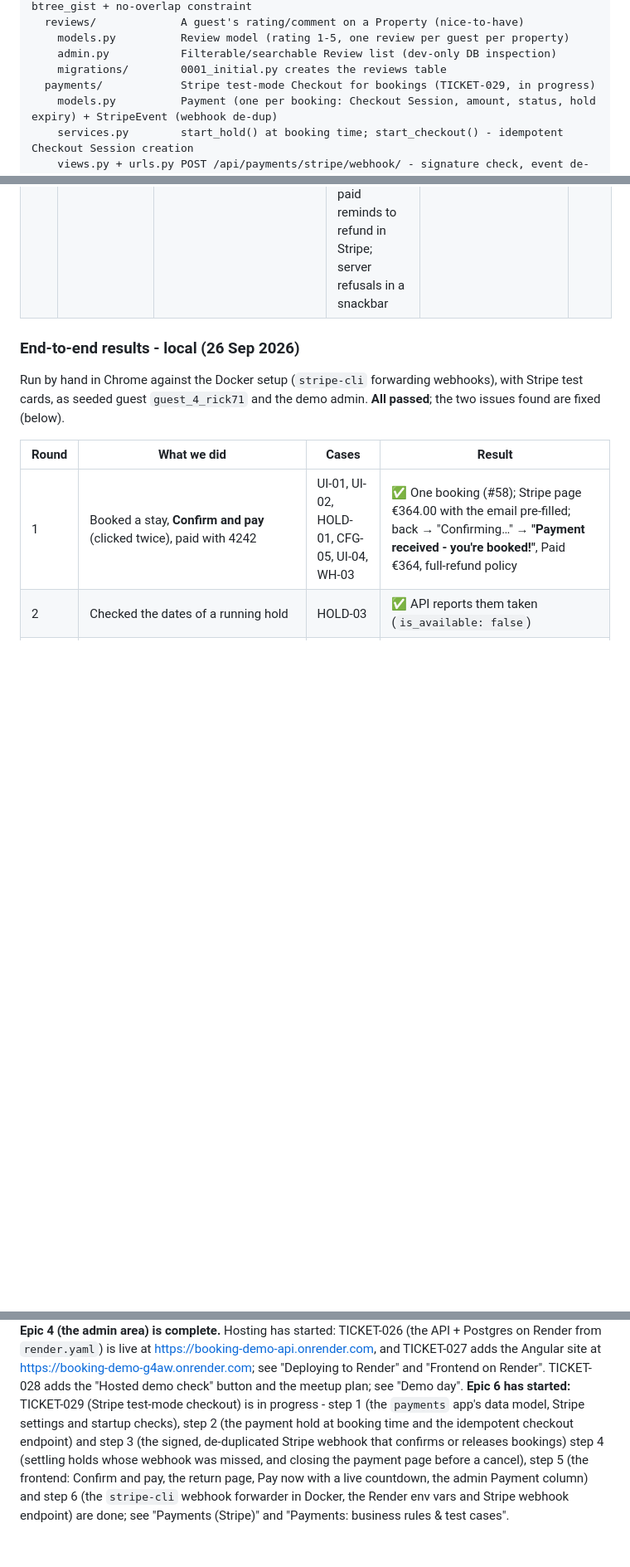
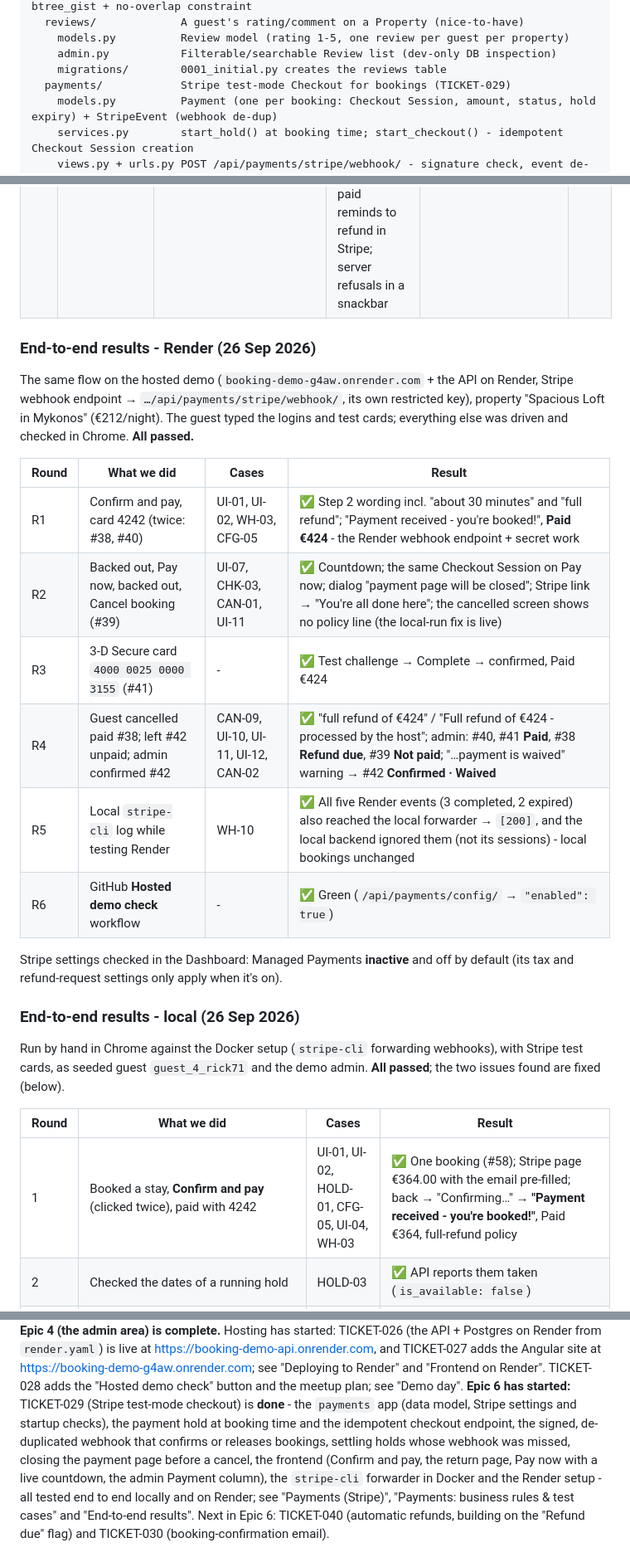
Before and after one commit to ParaskevasLysikatos/Booking-System-Demo, a Markdown page: README.md, 3 parts joined by grey strips. Shown at 83% size. Rendered like a GitHub page; blank space fills up the shorter version.

Commit message:
TICKET-029 done: Stripe test-mode checkout tested end to end on Render
Render: own restricted key + Stripe webhook endpoint; payments on.
Hosted runs all passed (4242 and 3-D Secure payments, back out + Pay
now + cancel, refund due, admin waive, local forwarder ignores Render
events, hosted check green). README results; TICKETS.md marked done.

Co-Authored-By: Claude Opus 5.5 <noreply@anthropic.com>
Claude-Session: https://claude.ai/code/session_01BhhzfUZXG7yUjaJT2EPrVc

```diff
--- a/README.md
+++ b/README.md
@@ -139,7 +141,7 @@ backend/
     models.py          Review model (rating 1-5, one review per guest per property)
     admin.py           Filterable/searchable Review list (dev-only DB inspection)
     migrations/        0001_initial.py creates the reviews table
-  payments/            Stripe test-mode Checkout for bookings (TICKET-029, in progress)
+  payments/            Stripe test-mode Checkout for bookings (TICKET-029)
     models.py          Payment (one per booking: Checkout Session, amount, status, hold expiry) + StripeEvent (webhook de-dup)
     services.py        start_hold() at booking time; start_checkout() - idempotent Checkout Session creation
     views.py + urls.py POST /api/payments/stripe/webhook/ - signature check, event de-dup
@@ -2659,6 +2659,26 @@ after; **admins** have no deadline; **cancelled is final** for everyone.
 | UI-11 | The cancel dialog says what happens to the money | Cancel a paid / unpaid-open / no-payment booking | "full refund of €X" / "payment page will be closed" / "nothing to refund" | my-bookings.spec "CancelBookingDialog" | ✓ |
 | UI-12 | Admin bookings: **Payment** column + warnings | Open Admin → Bookings | chips Paid / Awaiting payment (until HH:MM) / Processing / Expired / Failed / Waived / Not paid / **Refund due** / "—"; Confirm on unpaid warns "payment waived"; Cancel on paid reminds to refund in Stripe; server refusals in a snackbar | admin-bookings.spec | ✓ |
 
+### End-to-end results - Render (26 Sep 2026)
+
+The same flow on the hosted demo (`booking-demo-g4aw.onrender.com` + the
+API on Render, Stripe webhook endpoint → `…/api/payments/stripe/webhook/`,
+its own restricted key), property "Spacious Loft in Mykonos" (€212/night).
+The guest typed the logins and test cards; everything else was driven and
+checked in Chrome. **All passed.**
+
+| Round | What we did | Cases | Result |
+| --- | --- | --- | --- |
+| R1 | Confirm and pay, card 4242 (twice: #38, #40) | UI-01, UI-02, WH-03, CFG-05 | ✅ Step 2 wording incl. "about 30 minutes" and "full refund"; "Payment received - you're booked!", **Paid €424** - the Render webhook endpoint + secret work |
+| R2 | Backed out, Pay now, backed out, Cancel booking (#39) | UI-07, CHK-03, CAN-01, UI-11 | ✅ Countdown; the same Checkout Session on Pay now; dialog "payment page will be closed"; Stripe link → "You're all done here"; the cancelled screen shows no policy line (the local-run fix is live) |
+| R3 | 3-D Secure card `4000 0025 0000 3155` (#41) | - | ✅ Test challenge → Complete → confirmed, Paid €424 |
+| R4 | Guest cancelled paid #38; left #42 unpaid; admin confirmed #42 | CAN-09, UI-10, UI-11, UI-12, CAN-02 | ✅ "full refund of €424" / "Full refund of €424 - processed by the host"; admin: #40, #41 **Paid**, #38 **Refund due**, #39 **Not paid**; "…payment is waived" warning → #42 **Confirmed · Waived** |
+| R5 | Local `stripe-cli` log while testing Render | WH-10 | ✅ All five Render events (3 completed, 2 expired) also reached the local forwarder → `[200]`, and the local backend ignored them (not its sessions) - local bookings unchanged |
+| R6 | GitHub **Hosted demo check** workflow | - | ✅ Green (`/api/payments/config/` → `"enabled": true`) |
+
+Stripe settings checked in the Dashboard: Managed Payments **inactive** and
+off by default (its tax and refund-request settings only apply when it's on).
+
 ### End-to-end results - local (26 Sep 2026)
 
 Run by hand in Chrome against the Docker setup (`stripe-cli` forwarding
@@ -3191,13 +3211,14 @@ is live at https://booking-demo-api.onrender.com, and TICKET-027 adds the
 Angular site at https://booking-demo-g4aw.onrender.com; see "Deploying to Render"
 and "Frontend on Render". TICKET-028 adds the "Hosted demo check" button
 and the meetup plan; see "Demo day". **Epic 6 has started:** TICKET-029
-(Stripe test-mode checkout) is in progress - step 1 (the `payments` app's
-data model, Stripe settings and startup checks), step 2 (the payment
-hold at booking time and the idempotent checkout endpoint) and step 3 (the
-signed, de-duplicated Stripe webhook that confirms or releases bookings)
-step 4 (settling holds whose webhook was missed, and closing the payment
-page before a cancel), step 5 (the frontend: Confirm and pay, the return
-page, Pay now with a live countdown, the admin Payment column) and step 6
-(the `stripe-cli` webhook forwarder in Docker, the Render env vars and
-Stripe webhook endpoint) are done;
-see "Payments (Stripe)" and "Payments: business rules & test cases".
+(Stripe test-mode checkout) is **done** - the `payments` app (data model,
+Stripe settings and startup checks), the payment hold at booking time and
+the idempotent checkout endpoint, the signed, de-duplicated webhook that
+confirms or releases bookings, settling holds whose webhook was missed,
+closing the payment page before a cancel, the frontend (Confirm and pay,
+the return page, Pay now with a live countdown, the admin Payment column),
+the `stripe-cli` forwarder in Docker and the Render setup - all tested end
+to end locally and on Render; see "Payments (Stripe)", "Payments: business
+rules & test cases" and "End-to-end results". Next in Epic 6: TICKET-040
+(automatic refunds, building on the "Refund due" flag) and TICKET-030
+(booking-confirmation email).
```
Also changed, not shown: other parts of README.md (+10 -10 lines), TICKETS.md (+3 -1 lines).
